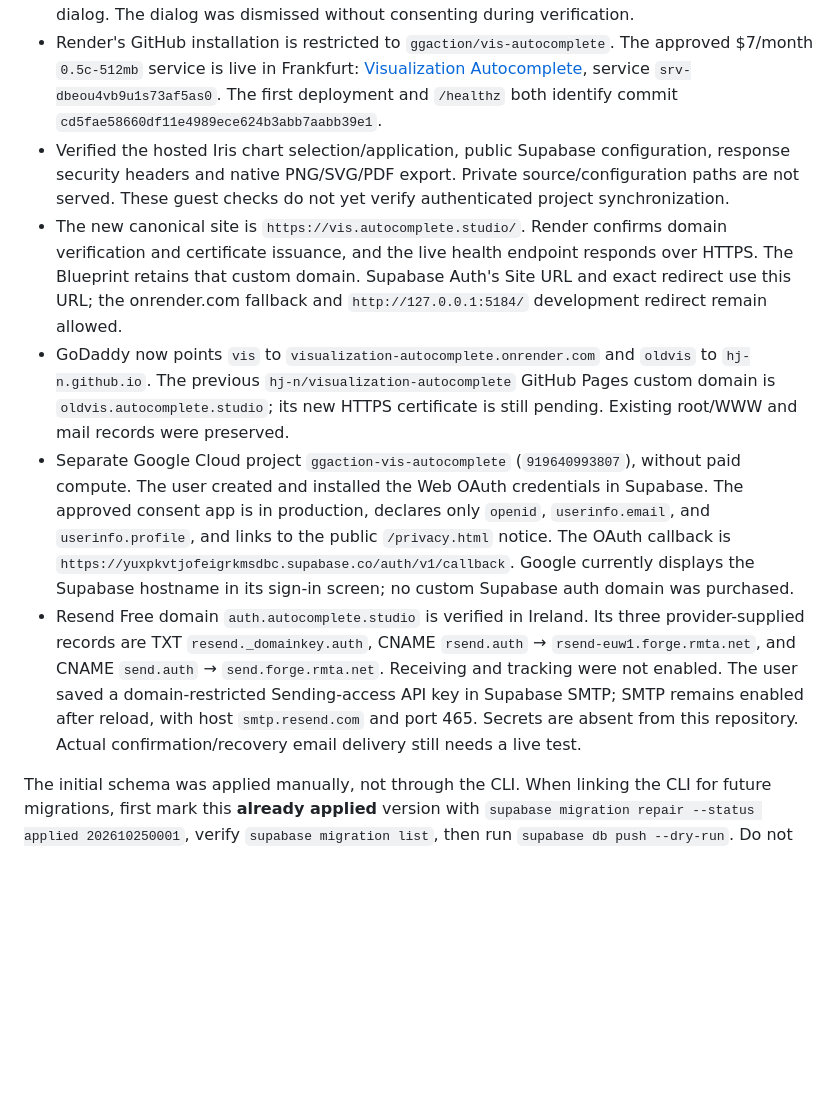
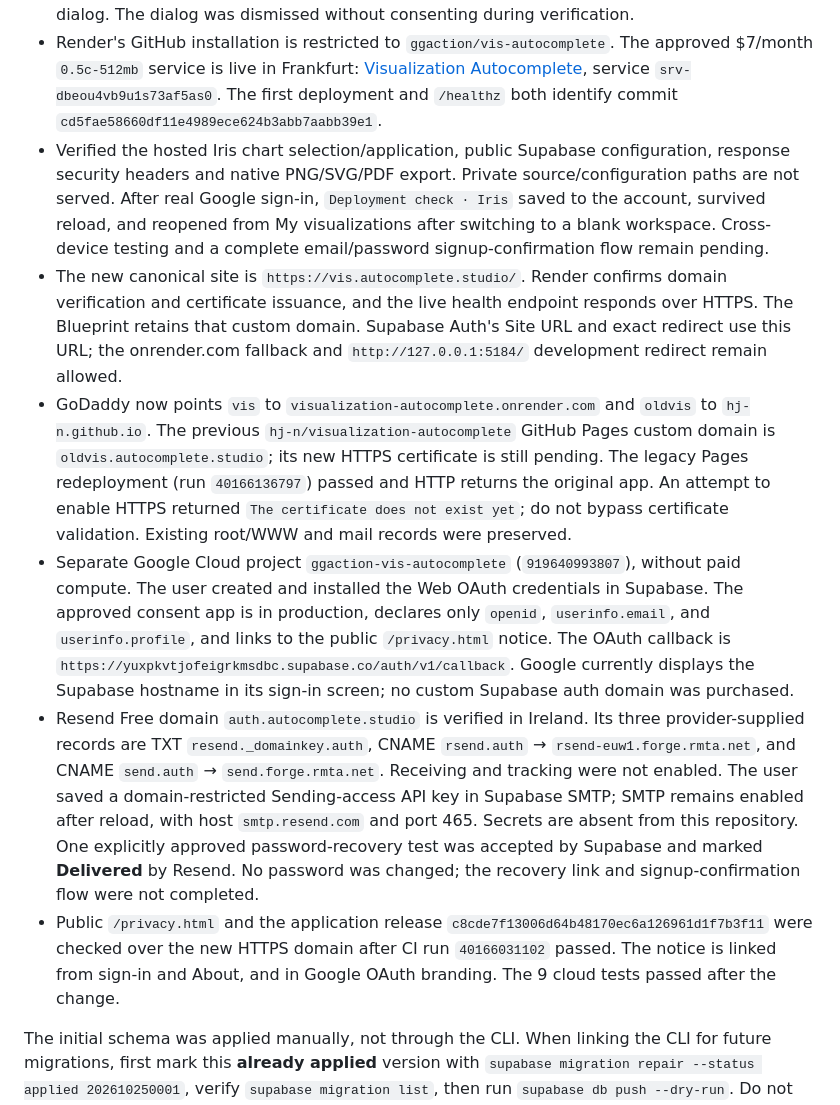
Before and after one commit to ggaction/vis-autocomplete, a Markdown page: docs/cloud-deployment.md, the part around the change. Drawn GitHub-style; blank space fills up the shorter version.

Commit message:
Record live Google sign-in, project restore and mail delivery checks

```diff
--- a/docs/cloud-deployment.md
+++ b/docs/cloud-deployment.md
@@ -9,11 +9,12 @@ Cloud work lives on `codex/cloud-deployment`, isolated from ongoing work on `mai
 - Executed `supabase/tests/hosted_smoke.sql` against hosted Postgres: private saves, retry idempotence, stale revisions, consent withdrawal, research sanitization and cross-account isolation pass. Synthetic users and edits were rolled back. This verifies the deployed database, not OAuth or email delivery.
 - Email confirmation and secure email changes are enabled. Minimum password length is 10 and secure password changes are enabled. Google OAuth is enabled, and an actual Google sign-in returned successfully to the new domain and displayed the first research-choice dialog. The dialog was dismissed without consenting during verification.
 - Render's GitHub installation is restricted to `ggaction/vis-autocomplete`. The approved $7/month `0.5c-512mb` service is live in Frankfurt: [Visualization Autocomplete](https://visualization-autocomplete.onrender.com/), service `srv-dbeou4vb9u1s73af5as0`. The first deployment and `/healthz` both identify commit `cd5fae58660df11e4989ece624b3abb7aabb39e1`.
-- Verified the hosted Iris chart selection/application, public Supabase configuration, response security headers and native PNG/SVG/PDF export. Private source/configuration paths are not served. These guest checks do not yet verify authenticated project synchronization.
+- Verified the hosted Iris chart selection/application, public Supabase configuration, response security headers and native PNG/SVG/PDF export. Private source/configuration paths are not served. After real Google sign-in, `Deployment check · Iris` saved to the account, survived reload, and reopened from My visualizations after switching to a blank workspace. Cross-device testing and a complete email/password signup-confirmation flow remain pending.
 - The new canonical site is `https://vis.autocomplete.studio/`. Render confirms domain verification and certificate issuance, and the live health endpoint responds over HTTPS. The Blueprint retains that custom domain. Supabase Auth's Site URL and exact redirect use this URL; the onrender.com fallback and `http://127.0.0.1:5184/` development redirect remain allowed.
-- GoDaddy now points `vis` to `visualization-autocomplete.onrender.com` and `oldvis` to `hj-n.github.io`. The previous `hj-n/visualization-autocomplete` GitHub Pages custom domain is `oldvis.autocomplete.studio`; its new HTTPS certificate is still pending. Existing root/WWW and mail records were preserved.
+- GoDaddy now points `vis` to `visualization-autocomplete.onrender.com` and `oldvis` to `hj-n.github.io`. The previous `hj-n/visualization-autocomplete` GitHub Pages custom domain is `oldvis.autocomplete.studio`; its new HTTPS certificate is still pending. The legacy Pages redeployment (run `40166136797`) passed and HTTP returns the original app. An attempt to enable HTTPS returned `The certificate does not exist yet`; do not bypass certificate validation. Existing root/WWW and mail records were preserved.
 - Separate Google Cloud project `ggaction-vis-autocomplete` (`919640993807`), without paid compute. The user created and installed the Web OAuth credentials in Supabase. The approved consent app is in production, declares only `openid`, `userinfo.email`, and `userinfo.profile`, and links to the public `/privacy.html` notice. The OAuth callback is `https://yuxpkvtjofeigrkmsdbc.supabase.co/auth/v1/callback`. Google currently displays the Supabase hostname in its sign-in screen; no custom Supabase auth domain was purchased.
-- Resend Free domain `auth.autocomplete.studio` is verified in Ireland. Its three provider-supplied records are TXT `resend._domainkey.auth`, CNAME `rsend.auth` → `rsend-euw1.forge.rmta.net`, and CNAME `send.auth` → `send.forge.rmta.net`. Receiving and tracking were not enabled. The user saved a domain-restricted Sending-access API key in Supabase SMTP; SMTP remains enabled after reload, with host `smtp.resend.com` and port 465. Secrets are absent from this repository. Actual confirmation/recovery email delivery still needs a live test.
+- Resend Free domain `auth.autocomplete.studio` is verified in Ireland. Its three provider-supplied records are TXT `resend._domainkey.auth`, CNAME `rsend.auth` → `rsend-euw1.forge.rmta.net`, and CNAME `send.auth` → `send.forge.rmta.net`. Receiving and tracking were not enabled. The user saved a domain-restricted Sending-access API key in Supabase SMTP; SMTP remains enabled after reload, with host `smtp.resend.com` and port 465. Secrets are absent from this repository. One explicitly approved password-recovery test was accepted by Supabase and marked **Delivered** by Resend. No password was changed; the recovery link and signup-confirmation flow were not completed.
+- Public `/privacy.html` and the application release `c8cde7f13006d64b48170ec6a126961d1f7b3f11` were checked over the new HTTPS domain after CI run `40166031102` passed. The notice is linked from sign-in and About, and in Google OAuth branding. The 9 cloud tests passed after the change.
 
 The initial schema was applied manually, not through the CLI. When linking the CLI for future migrations, first mark this **already applied** version with `supabase migration repair --status applied 202610250001`, verify `supabase migration list`, then run `supabase db push --dry-run`. Do not rerun the initial migration or reset the hosted database.
 
```
